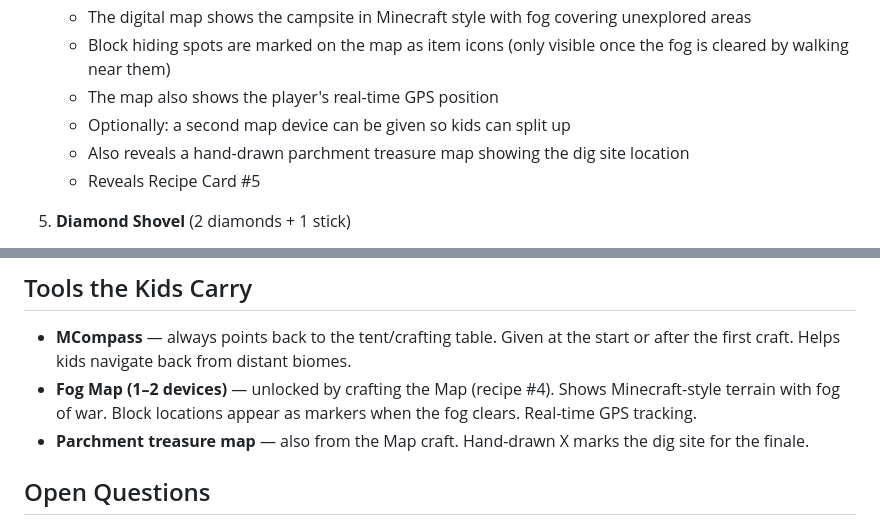
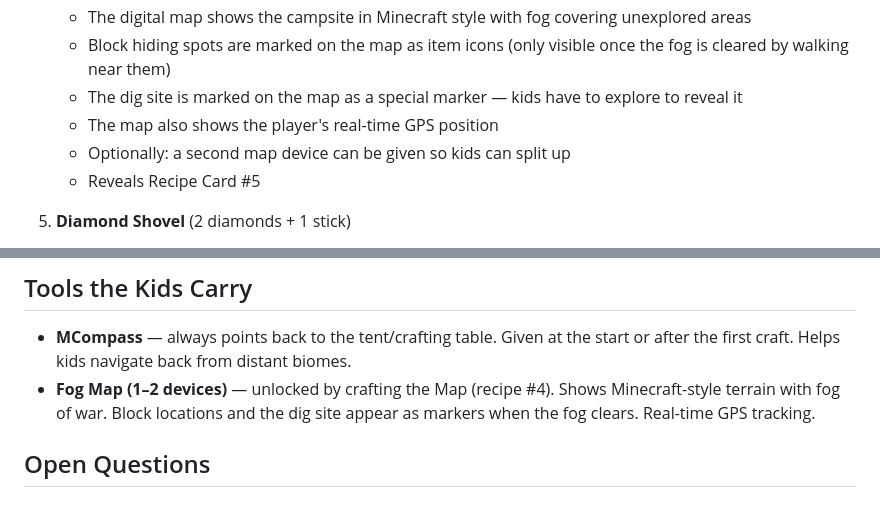
Before and after one commit to mchirlin/camping-escape-room, a Markdown page: 01-theme-and-narrative/NOTES.md, 2 parts joined by grey strips. Rendered like a GitHub page.

```diff
--- a/01-theme-and-narrative/NOTES.md
+++ b/01-theme-and-narrative/NOTES.md
@@ -55,9 +55,9 @@ An Ender Dragon egg has been detected somewhere near the campsite. The kids are
    - Craft unlocks the fog-of-war map on the iPad/phone — game master hands over the device with the map app loaded
    - The digital map shows the campsite in Minecraft style with fog covering unexplored areas
    - Block hiding spots are marked on the map as item icons (only visible once the fog is cleared by walking near them)
+   - The dig site is marked on the map as a special marker — kids have to explore to reveal it
    - The map also shows the player's real-time GPS position
    - Optionally: a second map device can be given so kids can split up
-   - Also reveals a hand-drawn parchment treasure map showing the dig site location
    - Reveals Recipe Card #5
 
 5. **Diamond Shovel** (2 diamonds + 1 stick)
@@ -87,8 +87,7 @@ Mine → Fish → Fight → Navigate (with digital map + compass) → Dig
 
 ## Tools the Kids Carry
 - **MCompass** — always points back to the tent/crafting table. Given at the start or after the first craft. Helps kids navigate back from distant biomes.
-- **Fog Map (1–2 devices)** — unlocked by crafting the Map (recipe #4). Shows Minecraft-style terrain with fog of war. Block locations appear as markers when the fog clears. Real-time GPS tracking.
-- **Parchment treasure map** — also from the Map craft. Hand-drawn X marks the dig site for the finale.
+- **Fog Map (1–2 devices)** — unlocked by crafting the Map (recipe #4). Shows Minecraft-style terrain with fog of war. Block locations and the dig site appear as markers when the fog clears. Real-time GPS tracking.
 
 ## Open Questions
 - What does the crafting table display/do when a recipe is correct? Screen? Sounds? Lights?
```
Also changed, not shown: TODO.md (+1 -4 lines).
